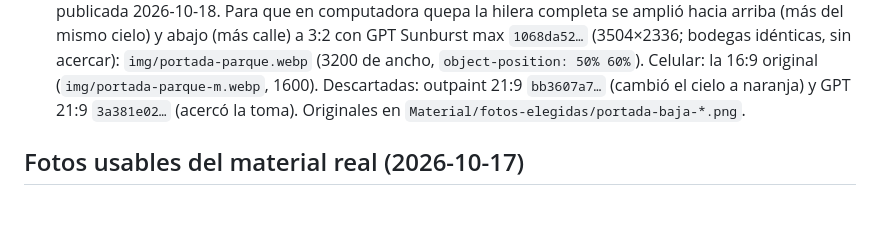
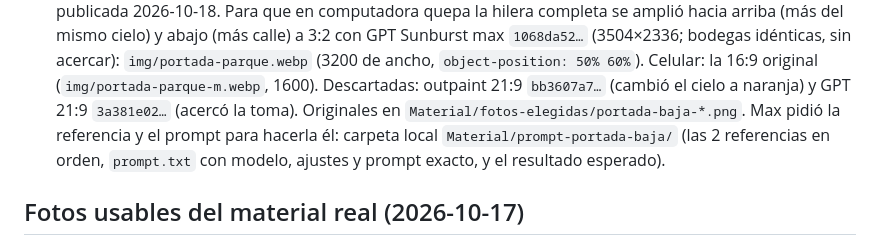
Before and after one commit to maxmarqueza/iMAX, a Markdown page: docs/PENDIENTES.md, the part around the change. GitHub-like rendering; blank space fills up the shorter version.

Commit message:
Docs: dónde quedó el prompt de la portada baja
Co-Authored-By: Claude Opus 5.5 <noreply@anthropic.com>

```diff
--- a/docs/PENDIENTES.md
+++ b/docs/PENDIENTES.md
@@ -84,6 +84,8 @@ si se queda o pide opciones.
   `img/portada-parque.webp` (3200 de ancho, `object-position: 50% 60%`). Celular: la 16:9 original
   (`img/portada-parque-m.webp`, 1600). Descartadas: outpaint 21:9 `bb3607a7…` (cambió el cielo a naranja) y GPT 21:9
   `3a381e02…` (acercó la toma). Originales en `Material/fotos-elegidas/portada-baja-*.png`.
+  Max pidió la referencia y el prompt para hacerla él: carpeta local `Material/prompt-portada-baja/` (las 2
+  referencias en orden, `prompt.txt` con modelo, ajustes y prompt exacto, y el resultado esperado).
 
 ## Fotos usables del material real (2026-10-17)
 Max: «dame fotos de mi material real que podrías usar». 14 cuadros (el más nítido de cada toma, medido con
```
Also changed, not shown: docs/BITACORA.md (+1 -0 lines).
